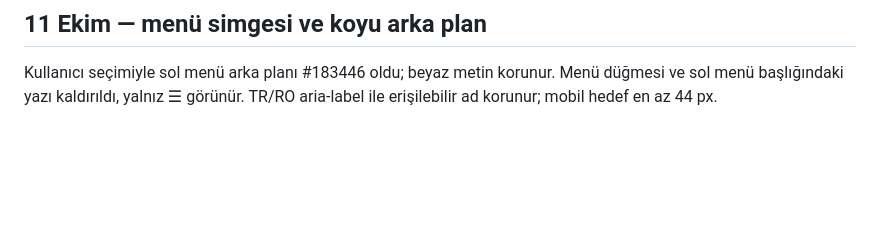
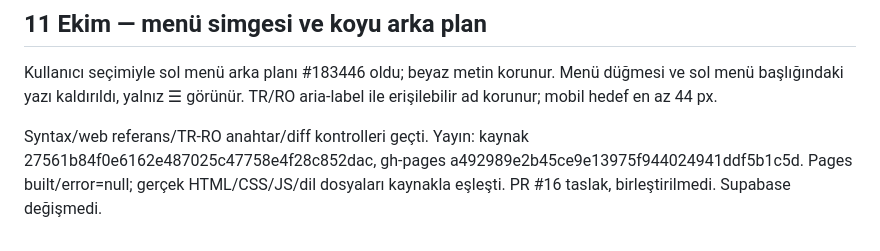
Before and after one commit to Vetmaster/romway, a Markdown page: docs/INCELEME.md, the part around the change. Rendered like a GitHub page; blank space fills up the shorter version.

```diff
--- a/docs/INCELEME.md
+++ b/docs/INCELEME.md
@@ -156,3 +156,5 @@ Syntax/web referans, TR/RO anahtar ve diff kontrolü geçti. Yayın: kaynak 80be
 ## 11 Ekim — menü simgesi ve koyu arka plan
 
 Kullanıcı seçimiyle sol menü arka planı #183446 oldu; beyaz metin korunur. Menü düğmesi ve sol menü başlığındaki yazı kaldırıldı, yalnız ☰ görünür. TR/RO aria-label ile erişilebilir ad korunur; mobil hedef en az 44 px.
+
+Syntax/web referans/TR-RO anahtar/diff kontrolleri geçti. Yayın: kaynak 27561b84f0e6162e487025c47758e4f28c852dac, gh-pages a492989e2b45ce9e13975f944024941ddf5b1c5d. Pages built/error=null; gerçek HTML/CSS/JS/dil dosyaları kaynakla eşleşti. PR #16 taslak, birleştirilmedi. Supabase değişmedi.
```
Also changed, not shown: docs/TODO.md (+1 -0 lines).
